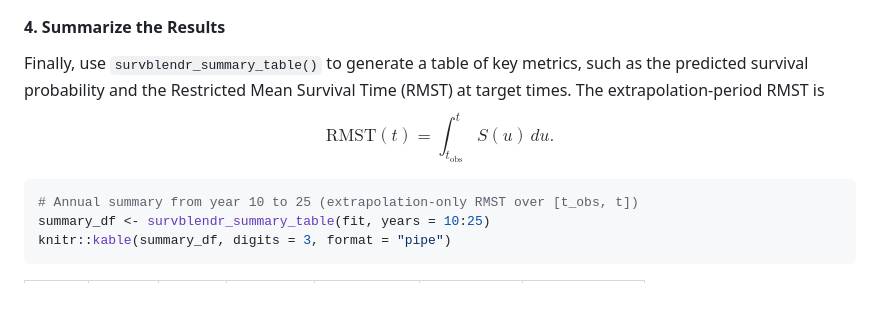
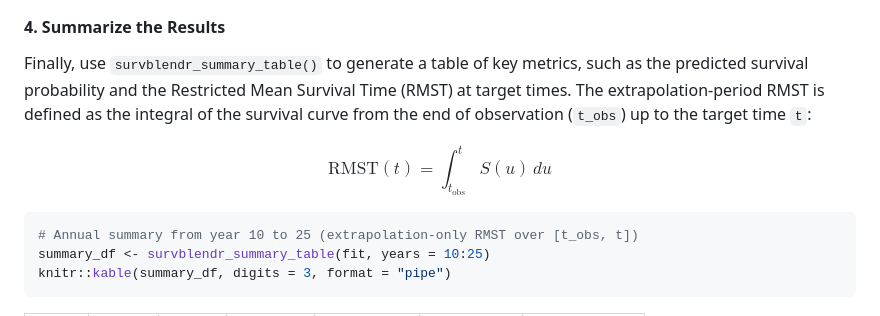
Before and after one commit to haohaostats/survblendr, a Markdown page: README.md, the part around the change. Drawn GitHub-style.

Commit message:
docs: Add RMST formula to README

````diff
--- a/README.md
+++ b/README.md
@@ -88,9 +88,10 @@ print(p)
 #### 4. Summarize the Results
 
 Finally, use `survblendr_summary_table()` to generate a table of key metrics, such as the predicted survival probability and the Restricted Mean Survival Time (RMST) at target times.
-The extrapolation-period RMST is
+The extrapolation-period RMST is defined as the integral of the survival curve from the end of observation (`t_obs`) up to the target time `t`:
+
 $$
-\mathrm{RMST}(t)=\int_{t_{\mathrm{obs}}}^{t} S(u)\,du.
+\mathrm{RMST}(t) = \int_{t_{\mathrm{obs}}}^{t} S(u) \, du
 $$
 
 ```R
````
